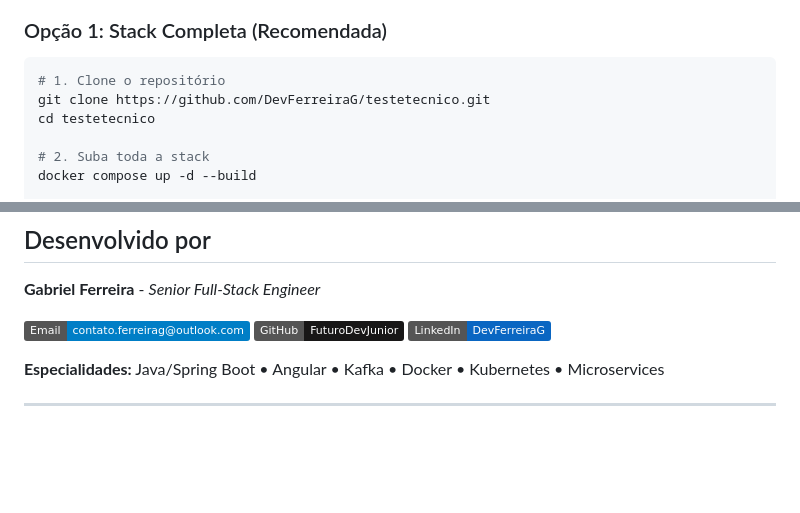
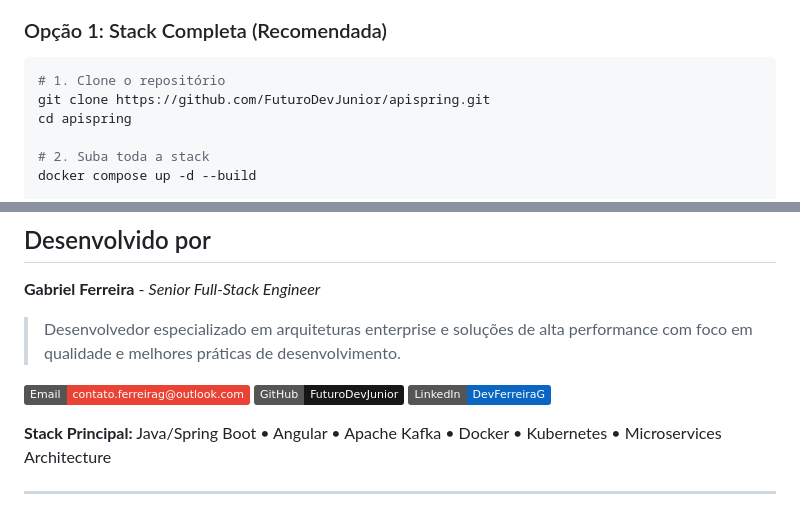
Before and after one commit to FuturoDevJunior/apispring, a Markdown page: README.md, 2 parts joined by grey strips. Rendered like a GitHub page; badges without logos; blank space fills up the shorter version.

````diff
--- a/README.md
+++ b/README.md
@@ -187,8 +187,8 @@ public class Credito {
 
 ```bash
 # 1. Clone o repositório
-git clone https://github.com/DevFerreiraG/testetecnico.git
-cd testetecnico
+git clone https://github.com/FuturoDevJunior/apispring.git
+cd apispring
 
 # 2. Suba toda a stack
 docker compose up -d --build
@@ -559,11 +559,13 @@ O projeto inclui pipeline completo com:
 
 **Gabriel Ferreira** - *Senior Full-Stack Engineer*
 
-[![Email](https://img.shields.io/badge/Email-contato.ferreirag%40outlook.com-blue?logo=gmail&logoColor=white)](mailto:contato.ferreirag@outlook.com)
-[![GitHub](https://img.shields.io/badge/GitHub-FuturoDevJunior-181717?logo=github)](https://github.com/FuturoDevJunior)
+> Desenvolvedor especializado em arquiteturas enterprise e soluções de alta performance com foco em qualidade e melhores práticas de desenvolvimento.
+
+[![Email](https://img.shields.io/badge/Email-contato.ferreirag%40outlook.com-EA4335?logo=gmail&logoColor=white)](mailto:contato.ferreirag@outlook.com)
+[![GitHub](https://img.shields.io/badge/GitHub-FuturoDevJunior-181717?logo=github&logoColor=white)](https://github.com/FuturoDevJunior)
 [![LinkedIn](https://img.shields.io/badge/LinkedIn-DevFerreiraG-0A66C2?logo=linkedin&logoColor=white)](https://www.linkedin.com/in/DevFerreiraG/)
 
-**Especialidades:** Java/Spring Boot • Angular • Kafka • Docker • Kubernetes • Microservices
+**Stack Principal:** Java/Spring Boot • Angular • Apache Kafka • Docker • Kubernetes • Microservices Architecture
 
 ---
 
````
Also changed, not shown: other parts of README.md (+6 -6 lines), CHANGELOG.md (+9 -9 lines).
